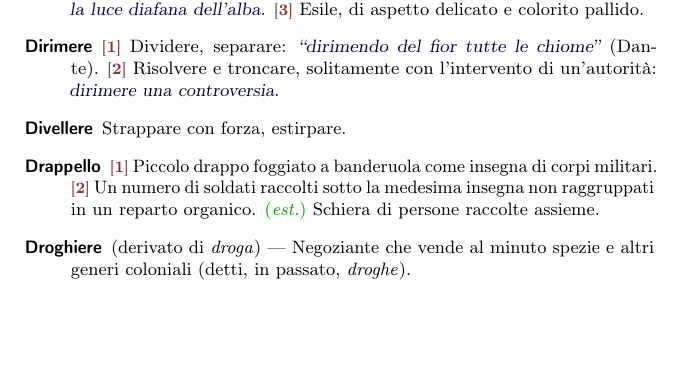
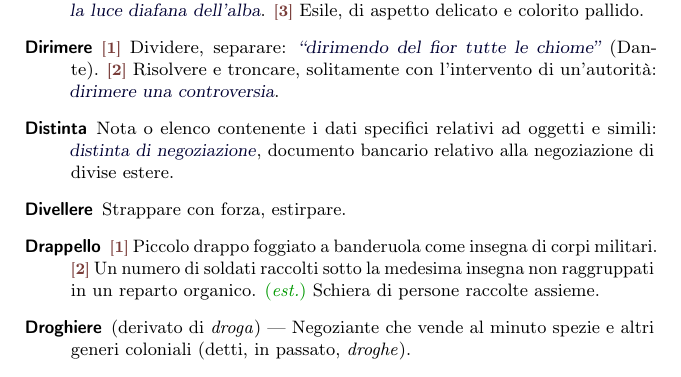
Before and after one commit to pdigiglio/dizionario, a LaTeX document (main.tex, which reads listeParole/D.tex): part of page 5 of 15, cut so that both start at the same text, the shorter picture padded with empty space. Compiled offline with pdfLaTeX.

Commit message:
add 'distinta'

```diff
--- a/listeParole/D.tex
+++ b/listeParole/D.tex
@@ -53,3 +53,8 @@
     name        = {Deplorare},% 2016-09-02
     description = {\switch{1}~Riprovare, condannare con biasimo e profondo rammarico: \ex{deploro la vostra condotta}. \switch{2}~\ant~Compiangere, compatire: \ex{deplorare le disgrazie altrui}. \emph{Deplorevole} può essere usato in questo significato, spesso indicando una sfumatura di condanna: \ex{le strade sono in condizioni deplorevoli}}%
 }
+
+\newglossaryentry{distinta}{% 8
+    name        = {Distinta},% 2016-11-16
+    description = {Nota o elenco contenente i dati specifici relativi ad oggetti e simili: \ex{distinta di negoziazione}, documento bancario relativo alla negoziazione di divise estere}%
+}
```
